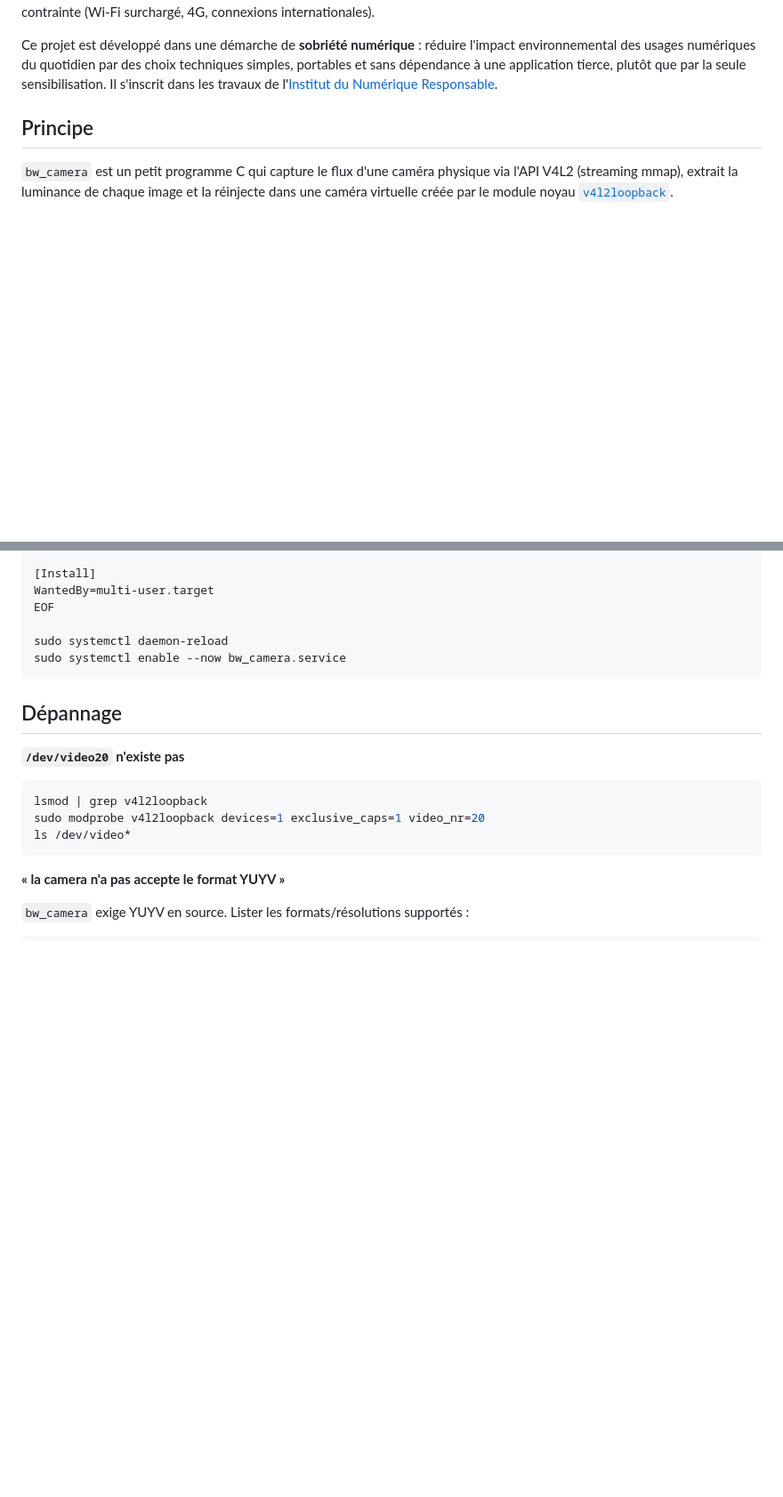
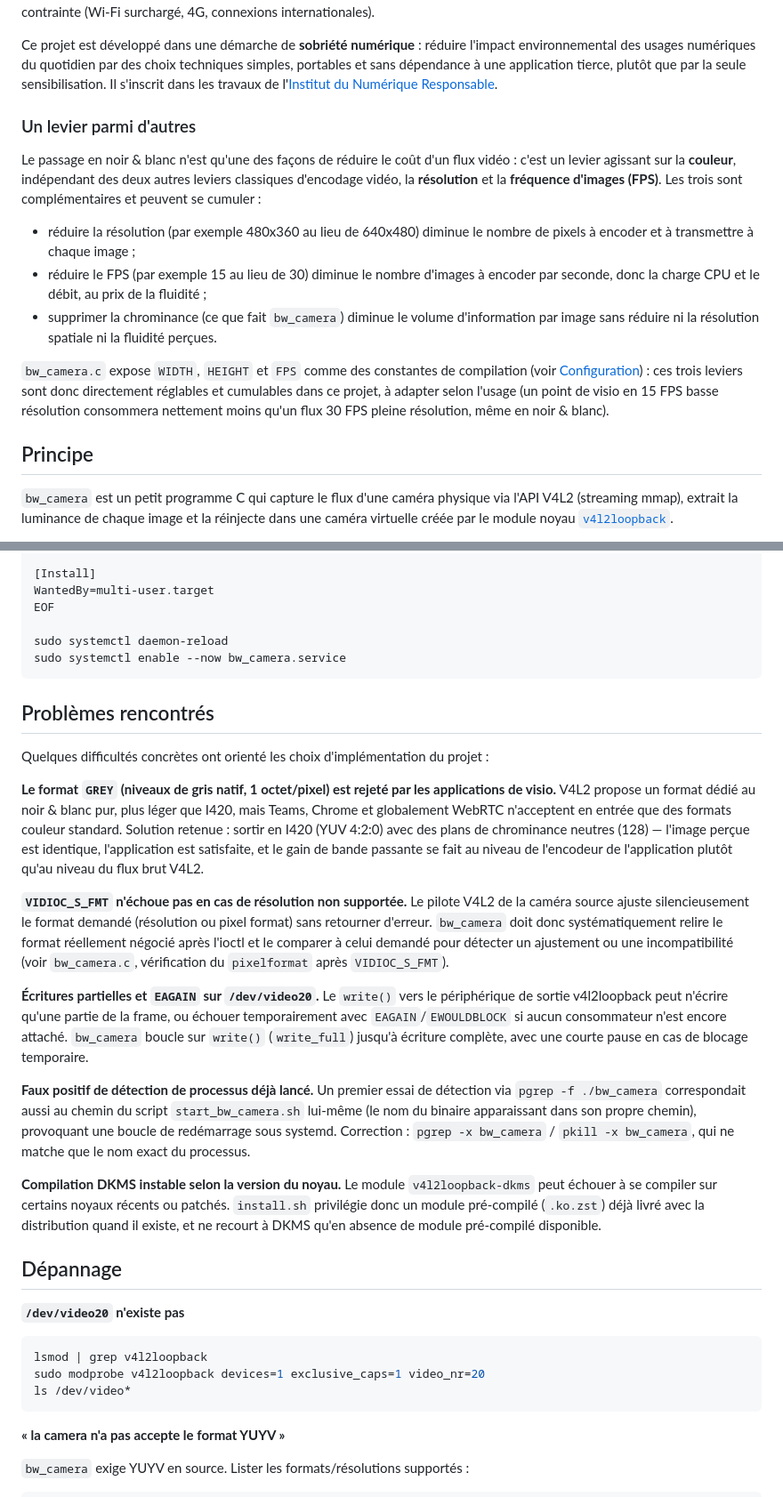
Before and after one commit to Institut-du-Numerique-Responsable/bw_camera, a Markdown page: README.md, 2 parts joined by grey strips. Shown at 89% size. GitHub-like rendering; blank space fills up the shorter version.

Commit message:
Enrichit le README : leviers complémentaires et retours d'expérience
Explicite que le noir & blanc n'est qu'un levier parmi la résolution et le
FPS (tous réglables dans bw_camera.c), et documente les difficultés
techniques réelles rencontrées (rejet de GREY, ajustement silencieux de
S_FMT, écritures partielles, faux positif pgrep, instabilité DKMS).

````diff
--- a/README.md
+++ b/README.md
@@ -37,6 +37,28 @@ l'impact environnemental des usages numériques du quotidien par des choix
 techniques simples, portables et sans dépendance à une application tierce,
 plutôt que par la seule sensibilisation. Il s'inscrit dans les travaux de
 l'[Institut du Numérique Responsable](https://institutnr.org/).
+
+### Un levier parmi d'autres
+
+Le passage en noir & blanc n'est qu'une des façons de réduire le coût d'un
+flux vidéo : c'est un levier agissant sur la **couleur**, indépendant des
+deux autres leviers classiques d'encodage vidéo, la **résolution** et la
+**fréquence d'images (FPS)**. Les trois sont complémentaires et peuvent se
+cumuler :
+
+- réduire la résolution (par exemple 480x360 au lieu de 640x480) diminue le
+  nombre de pixels à encoder et à transmettre à chaque image ;
+- réduire le FPS (par exemple 15 au lieu de 30) diminue le nombre d'images à
+  encoder par seconde, donc la charge CPU et le débit, au prix de la fluidité ;
+- supprimer la chrominance (ce que fait `bw_camera`) diminue le volume
+  d'information par image sans réduire ni la résolution spatiale ni la
+  fluidité perçues.
+
+`bw_camera.c` expose `WIDTH`, `HEIGHT` et `FPS` comme des constantes de
+compilation (voir [Configuration](#configuration)) : ces trois leviers sont
+donc directement réglables et cumulables dans ce projet, à adapter selon
+l'usage (un point de visio en 15 FPS basse résolution consommera nettement
+moins qu'un flux 30 FPS pleine résolution, même en noir & blanc).
 
 ## Principe
 
@@ -243,6 +265,45 @@ sudo systemctl daemon-reload
 sudo systemctl enable --now bw_camera.service
 ```
 
+## Problèmes rencontrés
+
+Quelques difficultés concrètes ont orienté les choix d'implémentation du
+projet :
+
+**Le format `GREY` (niveaux de gris natif, 1 octet/pixel) est rejeté par les
+applications de visio.** V4L2 propose un format dédié au noir & blanc pur,
+plus léger que I420, mais Teams, Chrome et globalement WebRTC n'acceptent en
+entrée que des formats couleur standard. Solution retenue : sortir en I420
+(YUV 4:2:0) avec des plans de chrominance neutres (128) — l'image perçue est
+identique, l'application est satisfaite, et le gain de bande passante se fait
+au niveau de l'encodeur de l'application plutôt qu'au niveau du flux brut V4L2.
+
+**`VIDIOC_S_FMT` n'échoue pas en cas de résolution non supportée.** Le pilote
+V4L2 de la caméra source ajuste silencieusement le format demandé (résolution
+ou pixel format) sans retourner d'erreur. `bw_camera` doit donc systématiquement
+relire le format réellement négocié après l'ioctl et le comparer à celui
+demandé pour détecter un ajustement ou une incompatibilité (voir
+`bw_camera.c`, vérification du `pixelformat` après `VIDIOC_S_FMT`).
+
+**Écritures partielles et `EAGAIN` sur `/dev/video20`.** Le `write()` vers le
+périphérique de sortie v4l2loopback peut n'écrire qu'une partie de la frame,
+ou échouer temporairement avec `EAGAIN`/`EWOULDBLOCK` si aucun consommateur
+n'est encore attaché. `bw_camera` boucle sur `write()` (`write_full`) jusqu'à
+écriture complète, avec une courte pause en cas de blocage temporaire.
+
+**Faux positif de détection de processus déjà lancé.** Un premier essai de
+détection via `pgrep -f ./bw_camera` correspondait aussi au chemin du script
+`start_bw_camera.sh` lui-même (le nom du binaire apparaissant dans son propre
+chemin), provoquant une boucle de redémarrage sous systemd. Correction :
+`pgrep -x bw_camera` / `pkill -x bw_camera`, qui ne matche que le nom exact du
+processus.
+
+**Compilation DKMS instable selon la version du noyau.** Le module
+`v4l2loopback-dkms` peut échouer à se compiler sur certains noyaux récents ou
+patchés. `install.sh` privilégie donc un module pré-compilé (`.ko.zst`) déjà
+livré avec la distribution quand il existe, et ne recourt à DKMS qu'en
+absence de module pré-compilé disponible.
+
 ## Dépannage
 
 **`/dev/video20` n'existe pas**
````
